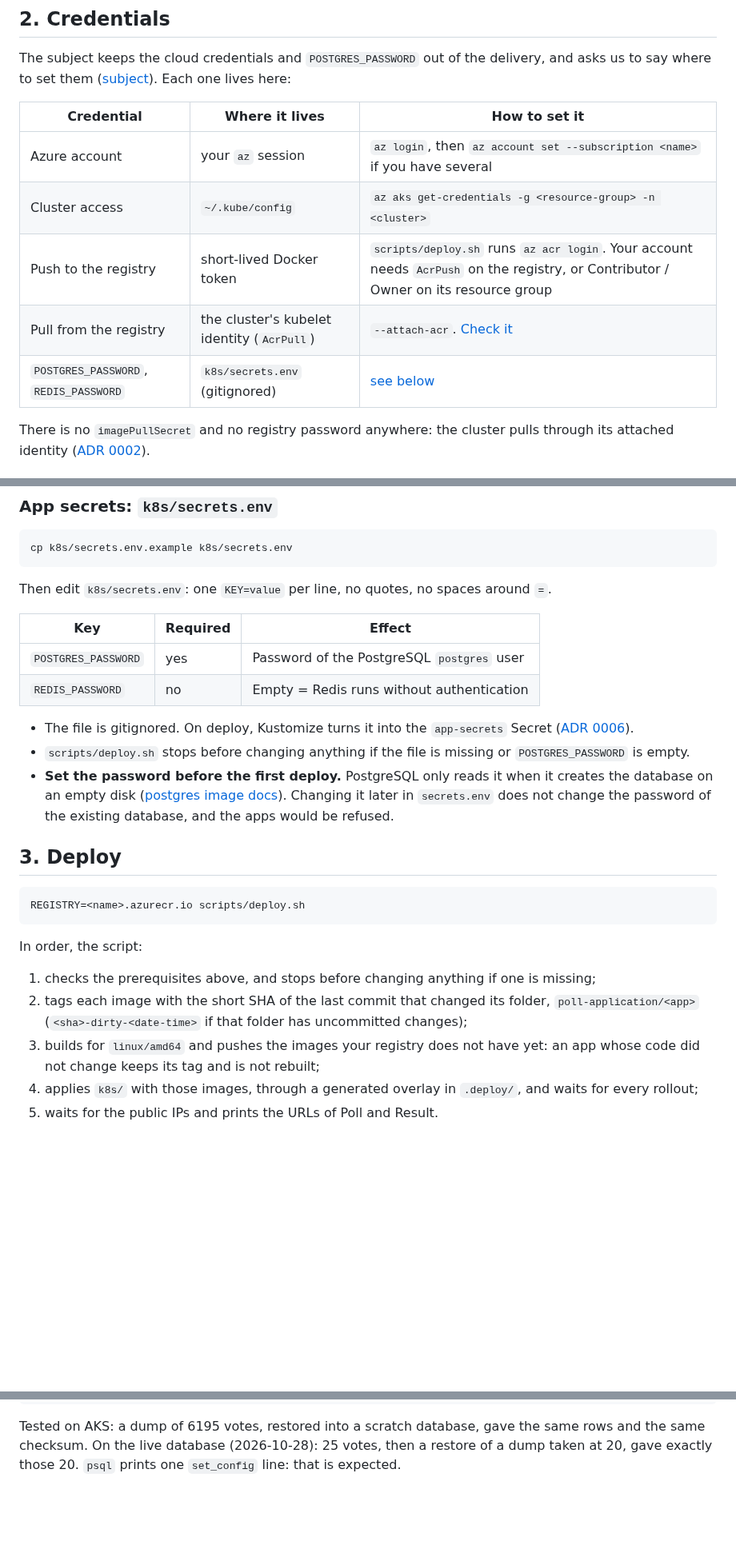
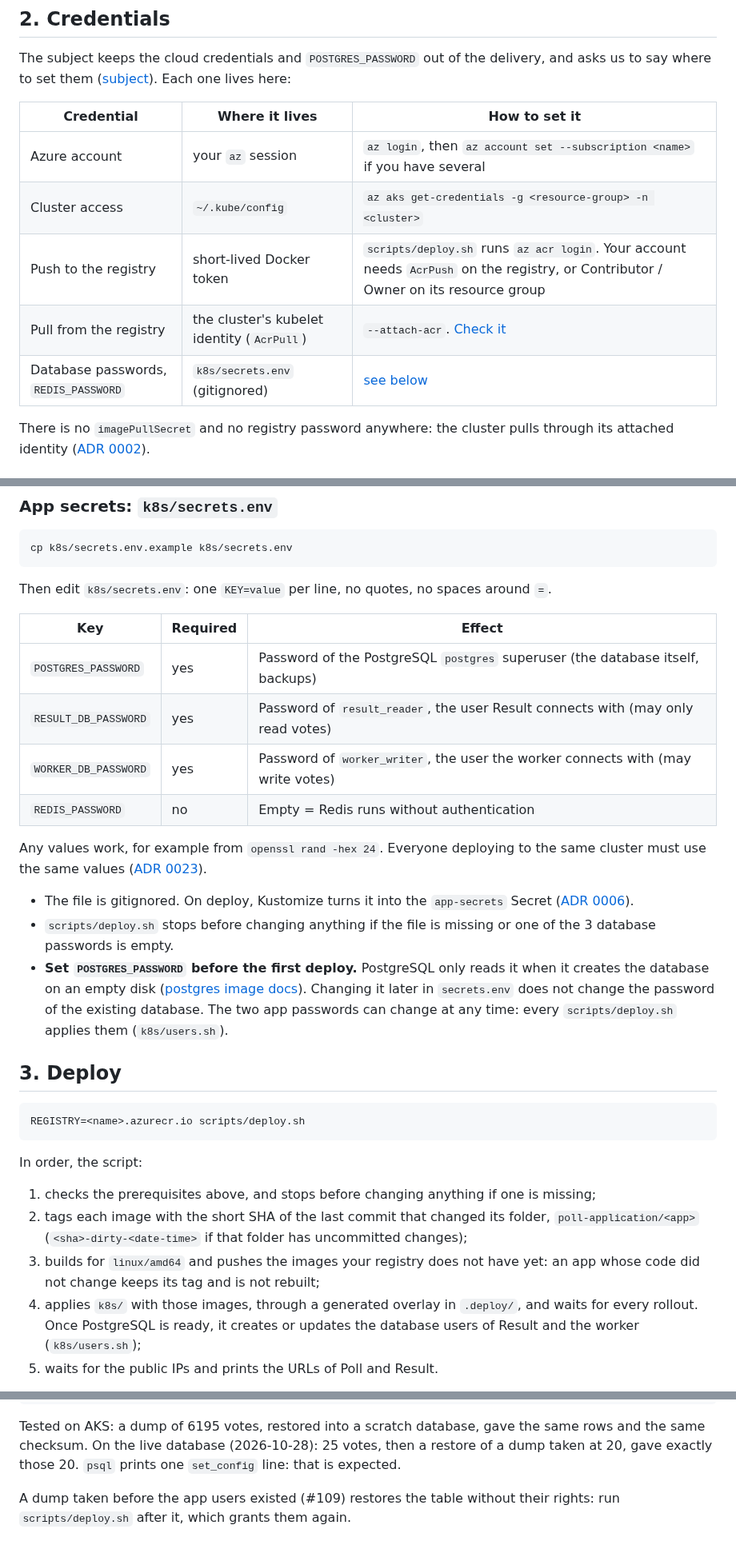
Before and after one commit to Nexlein/Bernstein, a Markdown page: DEPLOY.md, 3 parts joined by grey strips. Shown at 80% size. Rendered like a GitHub page; blank space fills up the shorter version.

Commit message:
docs: set and share the three database passwords

````diff
--- a/DEPLOY.md
+++ b/DEPLOY.md
@@ -56,13 +56,13 @@ Install steps: [setup guide, prerequisites](doc/setup/cluster-setup.md#0-prerequ
 
 The subject keeps the cloud credentials and `POSTGRES_PASSWORD` out of the delivery, and asks us to say where to set them ([subject](doc/subject/SUBJECT.md)). Each one lives here:
 
-| Credential                            | Where it lives                             | How to set it                                                                                                                       |
-| ------------------------------------- | ------------------------------------------ | ----------------------------------------------------------------------------------------------------------------------------------- |
-| Azure account                         | your `az` session                          | `az login`, then `az account set --subscription <name>` if you have several                                                         |
-| Cluster access                        | `~/.kube/config`                           | `az aks get-credentials -g <resource-group> -n <cluster>`                                                                           |
-| Push to the registry                  | short-lived Docker token                   | `scripts/deploy.sh` runs `az acr login`. Your account needs `AcrPush` on the registry, or Contributor / Owner on its resource group |
-| Pull from the registry                | the cluster's kubelet identity (`AcrPull`) | `--attach-acr`. [Check it](#check-the-pull-permission)                                                                              |
-| `POSTGRES_PASSWORD`, `REDIS_PASSWORD` | `k8s/secrets.env` (gitignored)             | [see below](#app-secrets-k8ssecretsenv)                                                                                             |
+| Credential                           | Where it lives                             | How to set it                                                                                                                       |
+| ------------------------------------ | ------------------------------------------ | ----------------------------------------------------------------------------------------------------------------------------------- |
+| Azure account                        | your `az` session                          | `az login`, then `az account set --subscription <name>` if you have several                                                         |
+| Cluster access                       | `~/.kube/config`                           | `az aks get-credentials -g <resource-group> -n <cluster>`                                                                           |
+| Push to the registry                 | short-lived Docker token                   | `scripts/deploy.sh` runs `az acr login`. Your account needs `AcrPush` on the registry, or Contributor / Owner on its resource group |
+| Pull from the registry               | the cluster's kubelet identity (`AcrPull`) | `--attach-acr`. [Check it](#check-the-pull-permission)                                                                              |
+| Database passwords, `REDIS_PASSWORD` | `k8s/secrets.env` (gitignored)             | [see below](#app-secrets-k8ssecretsenv)                                                                                             |
 
 There is no `imagePullSecret` and no registry password anywhere: the cluster pulls through its attached identity ([ADR 0002](doc/adr/0002-acr-registry.md)).
 
@@ -86,14 +86,18 @@ cp k8s/secrets.env.example k8s/secrets.env
 
 Then edit `k8s/secrets.env`: one `KEY=value` per line, no quotes, no spaces around `=`.
 
-| Key                 | Required | Effect                                     |
-| ------------------- | -------- | ------------------------------------------ |
-| `POSTGRES_PASSWORD` | yes      | Password of the PostgreSQL `postgres` user |
-| `REDIS_PASSWORD`    | no       | Empty = Redis runs without authentication  |
+| Key                  | Required | Effect                                                                           |
+| -------------------- | -------- | -------------------------------------------------------------------------------- |
+| `POSTGRES_PASSWORD`  | yes      | Password of the PostgreSQL `postgres` superuser (the database itself, backups)   |
+| `RESULT_DB_PASSWORD` | yes      | Password of `result_reader`, the user Result connects with (may only read votes) |
+| `WORKER_DB_PASSWORD` | yes      | Password of `worker_writer`, the user the worker connects with (may write votes) |
+| `REDIS_PASSWORD`     | no       | Empty = Redis runs without authentication                                        |
+
+Any values work, for example from `openssl rand -hex 24`. Everyone deploying to the same cluster must use the same values ([ADR 0023](doc/adr/0023-security-posture.md)).
 
 - The file is gitignored. On deploy, Kustomize turns it into the `app-secrets` Secret ([ADR 0006](doc/adr/0006-secrets-secretgenerator.md)).
-- `scripts/deploy.sh` stops before changing anything if the file is missing or `POSTGRES_PASSWORD` is empty.
-- **Set the password before the first deploy.** PostgreSQL only reads it when it creates the database on an empty disk ([postgres image docs](https://hub.docker.com/_/postgres)). Changing it later in `secrets.env` does not change the password of the existing database, and the apps would be refused.
+- `scripts/deploy.sh` stops before changing anything if the file is missing or one of the 3 database passwords is empty.
+- **Set `POSTGRES_PASSWORD` before the first deploy.** PostgreSQL only reads it when it creates the database on an empty disk ([postgres image docs](https://hub.docker.com/_/postgres)). Changing it later in `secrets.env` does not change the password of the existing database. The two app passwords can change at any time: every `scripts/deploy.sh` applies them (`k8s/users.sh`).
 
 ## 3. Deploy
 
@@ -106,7 +110,7 @@ In order, the script:
 1. checks the prerequisites above, and stops before changing anything if one is missing;
 2. tags each image with the short SHA of the last commit that changed its folder, `poll-application/<app>` (`<sha>-dirty-<date-time>` if that folder has uncommitted changes);
 3. builds for `linux/amd64` and pushes the images your registry does not have yet: an app whose code did not change keeps its tag and is not rebuilt;
-4. applies `k8s/` with those images, through a generated overlay in `.deploy/`, and waits for every rollout;
+4. applies `k8s/` with those images, through a generated overlay in `.deploy/`, and waits for every rollout. Once PostgreSQL is ready, it creates or updates the database users of Result and the worker (`k8s/users.sh`);
 5. waits for the public IPs and prints the URLs of Poll and Result.
 
 Measured from a fresh clone of the Epitech mirror: 2 min 11 s for the first run (base images pulled, 3 images built and pushed, disk and public IPs created); the next ones build and roll only the apps whose code changed. Options: `scripts/deploy.sh --help`. Do not run `kubectl apply -k k8s/` by hand: the manifests name no registry, so the app pods would end in `ImagePullBackOff` ([ADR 0017](doc/adr/0017-deploy-script.md)).
@@ -306,3 +310,5 @@ kubectl -n bernstein exec -i postgres-0 -- psql -q -U postgres -d postgres < ~/v
 ```
 
 Tested on AKS: a dump of 6195 votes, restored into a scratch database, gave the same rows and the same checksum. On the live database (2026-10-28): 25 votes, then a restore of a dump taken at 20, gave exactly those 20. `psql` prints one `set_config` line: that is expected.
+
+A dump taken before the app users existed (#109) restores the table without their rights: run `scripts/deploy.sh` after it, which grants them again.
````
Also changed, not shown: other parts of DEPLOY.md (+11 -11 lines).
